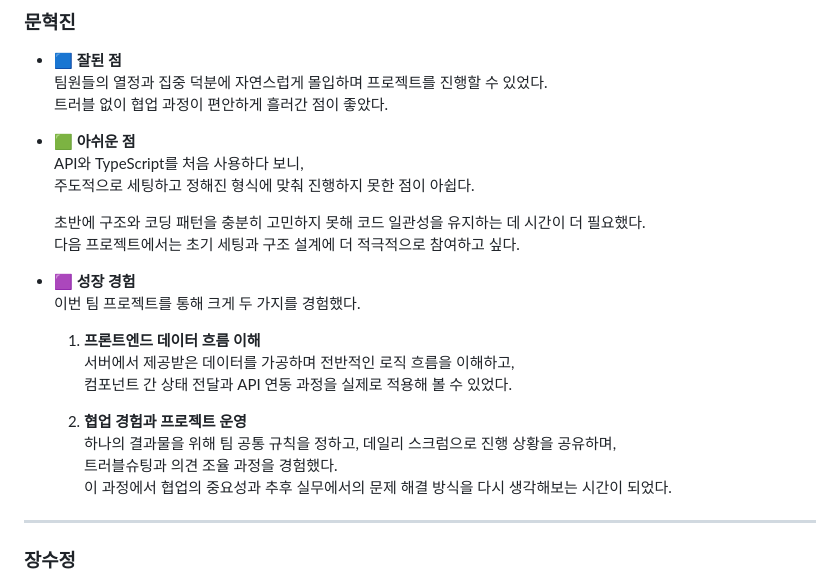
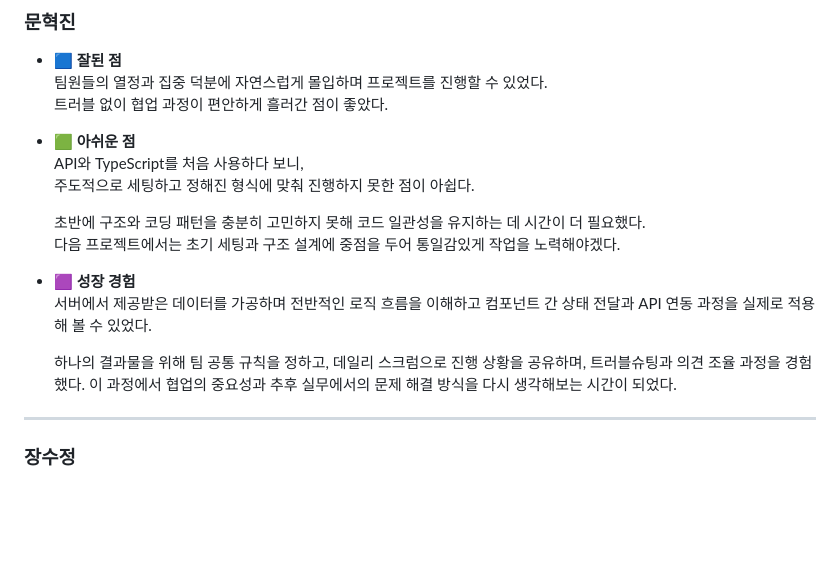
Before and after one commit to FRONTENDBOOTCAMP-15th/vanilla-06-init, a Markdown page: readme.md, the part around the change. GitHub-like rendering; blank space fills up the shorter version.

Commit message:
readme 회고 수정

```diff
--- a/readme.md
+++ b/readme.md
@@ -274,18 +274,12 @@ Number/String 타입 변환 과정에서 오류가 발생하여 정상적인 응
   주도적으로 세팅하고 정해진 형식에 맞춰 진행하지 못한 점이 아쉽다.
 
   초반에 구조와 코딩 패턴을 충분히 고민하지 못해 코드 일관성을 유지하는 데 시간이 더 필요했다.
-  다음 프로젝트에서는 초기 세팅과 구조 설계에 더 적극적으로 참여하고 싶다.
+  다음 프로젝트에서는 초기 세팅과 구조 설계에 중점을 두어 통일감있게 작업을 노력해야겠다.
 
 - **🟪 성장 경험**<br/>
-  이번 팀 프로젝트를 통해 크게 두 가지를 경험했다.
-  1. **프론트엔드 데이터 흐름 이해**
-     서버에서 제공받은 데이터를 가공하며 전반적인 로직 흐름을 이해하고,
-     컴포넌트 간 상태 전달과 API 연동 과정을 실제로 적용해 볼 수 있었다.
+  서버에서 제공받은 데이터를 가공하며 전반적인 로직 흐름을 이해하고 컴포넌트 간 상태 전달과 API 연동 과정을 실제로 적용해 볼 수 있었다.
 
-  2. **협업 경험과 프로젝트 운영**
-     하나의 결과물을 위해 팀 공통 규칙을 정하고, 데일리 스크럼으로 진행 상황을 공유하며,
-     트러블슈팅과 의견 조율 과정을 경험했다.
-     이 과정에서 협업의 중요성과 추후 실무에서의 문제 해결 방식을 다시 생각해보는 시간이 되었다.
+  하나의 결과물을 위해 팀 공통 규칙을 정하고, 데일리 스크럼으로 진행 상황을 공유하며, 트러블슈팅과 의견 조율 과정을 경험했다. 이 과정에서 협업의 중요성과 추후 실무에서의 문제 해결 방식을 다시 생각해보는 시간이 되었다.
 
 ---
 
```
